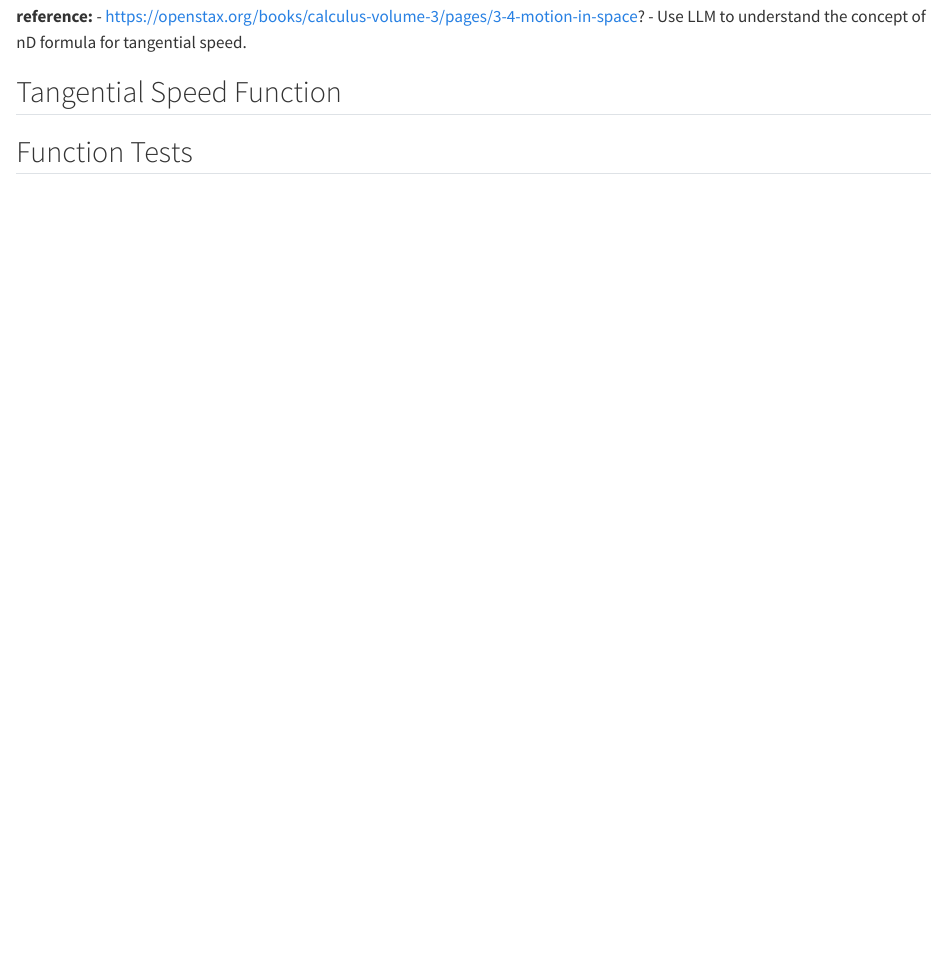
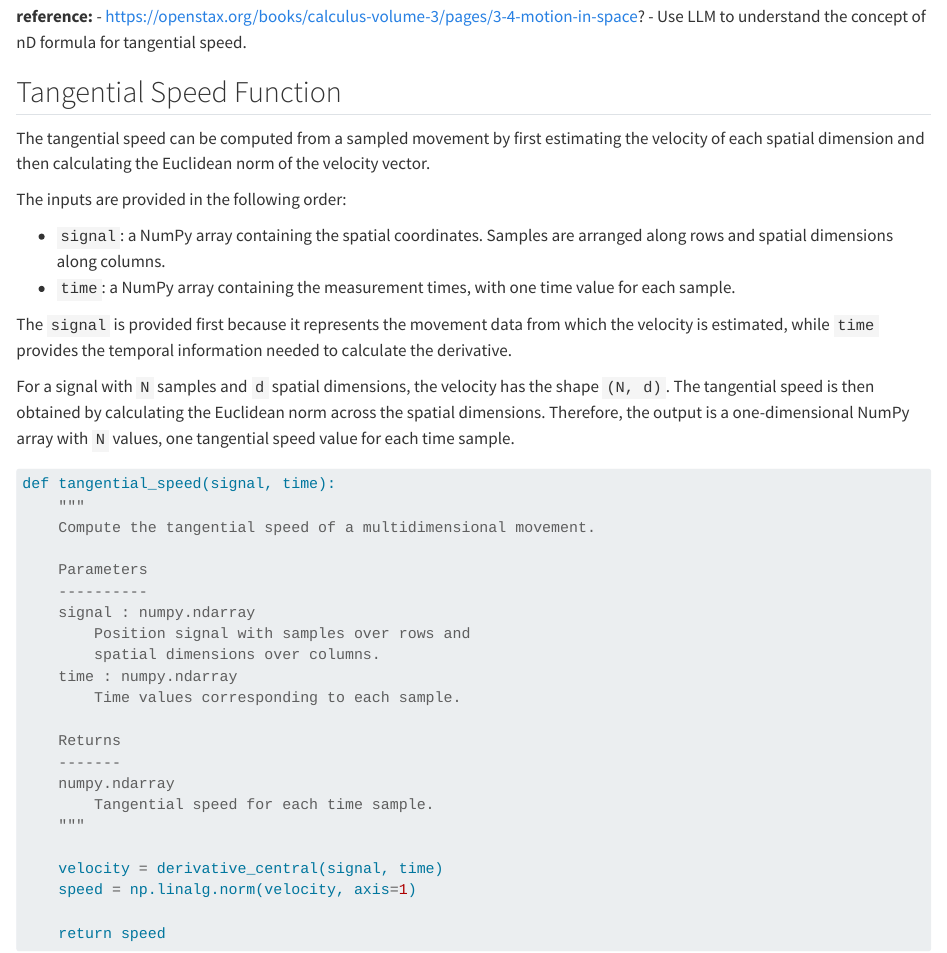
Before and after one commit to jenniferhoumard/Pre-Series04-Python, a Quarto document (sections/03_tangential_speed.qmd): the page in a window 1100 px wide, from 1700 px down. Rendered offline with R 4.5, knitr and Pandoc in place of Quarto, with nearby package versions.

Commit message:
add tangential speed function

````diff
--- a/sections/03_tangential_speed.qmd
+++ b/sections/03_tangential_speed.qmd
@@ -112,5 +112,47 @@ Thus, regardless of the number of spatial dimensions, the tangential speed is ob
 - Use LLM to understand the concept of nD formula for tangential speed.
 
 ## Tangential Speed Function
+The tangential speed can be computed from a sampled movement by first estimating the
+velocity of each spatial dimension and then calculating the Euclidean norm of the
+velocity vector.
 
-## Function Tests
+The inputs are provided in the following order:
+
+- `signal`: a NumPy array containing the spatial coordinates. Samples are arranged
+  along rows and spatial dimensions along columns.
+- `time`: a NumPy array containing the measurement times, with one time value for
+  each sample.
+
+The `signal` is provided first because it represents the movement data from which
+the velocity is estimated, while `time` provides the temporal information needed
+to calculate the derivative.
+
+For a signal with `N` samples and `d` spatial dimensions, the velocity has the
+shape `(N, d)`. The tangential speed is then obtained by calculating the Euclidean
+norm across the spatial dimensions. Therefore, the output is a one-dimensional
+NumPy array with `N` values, one tangential speed value for each time sample.
+
+```{python}
+def tangential_speed(signal, time):
+    """
+    Compute the tangential speed of a multidimensional movement.
+
+    Parameters
+    ----------
+    signal : numpy.ndarray
+        Position signal with samples over rows and
+        spatial dimensions over columns.
+    time : numpy.ndarray
+        Time values corresponding to each sample.
+
+    Returns
+    -------
+    numpy.ndarray
+        Tangential speed for each time sample.
+    """
+
+    velocity = derivative_central(signal, time)
+    speed = np.linalg.norm(velocity, axis=1)
+
+    return speed
+```
````
